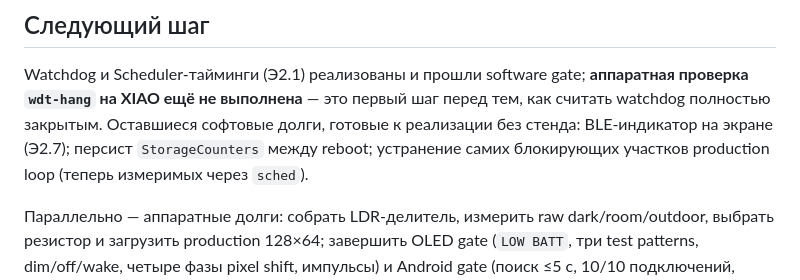
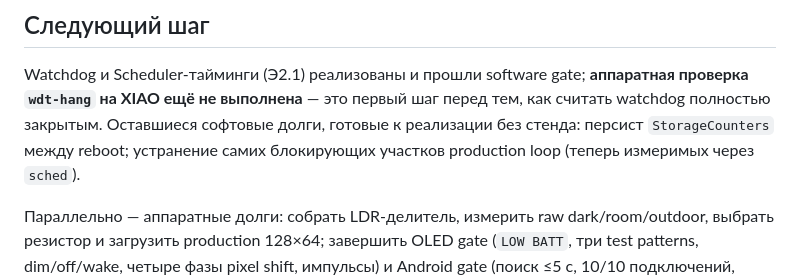
Before and after one commit to MrDaila007/velopulse, a Markdown page: STATUS.md, the part around the change. Drawn GitHub-style.

Commit message:
docs: remove stale Э2.7 BLE indicator debt line from STATUS.md next-steps

```diff
--- a/STATUS.md
+++ b/STATUS.md
@@ -317,9 +317,9 @@ encryption и 5-минутное pairing window синхронизированы
 Watchdog и Scheduler-тайминги (Э2.1) реализованы и прошли software gate;
 **аппаратная проверка `wdt-hang` на XIAO ещё не выполнена** — это первый шаг
 перед тем, как считать watchdog полностью закрытым. Оставшиеся софтовые долги,
-готовые к реализации без стенда: BLE-индикатор на экране (Э2.7); персист
-`StorageCounters` между reboot; устранение самих блокирующих участков
-production loop (теперь измеримых через `sched`).
+готовые к реализации без стенда: персист `StorageCounters` между reboot;
+устранение самих блокирующих участков production loop (теперь измеримых
+через `sched`).
 
 Параллельно — аппаратные долги: собрать LDR-делитель, измерить raw dark/room/outdoor,
 выбрать резистор и загрузить production 128×64; завершить OLED gate (`LOW BATT`, три
```
